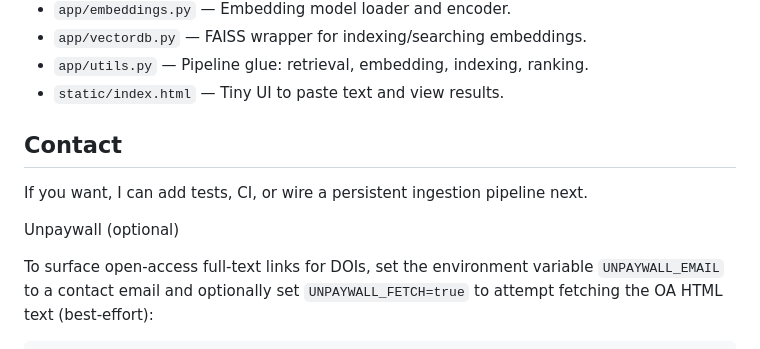
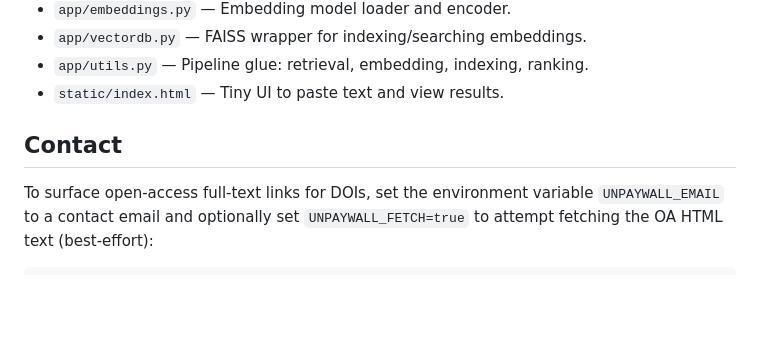
Before and after one commit to iuri/plagiarileaks, a Markdown page: README.md, the part around the change. Drawn GitHub-style; blank space fills up the shorter version.

Commit message:
Remove optional tasks from contact section
Removed optional section about adding tests and CI.

````diff
--- a/README.md
+++ b/README.md
@@ -154,11 +154,6 @@ File map
 Contact
 -------
 
-If you want, I can add tests, CI, or wire a persistent ingestion pipeline next.
-
-
-Unpaywall (optional)
-
 To surface open-access full-text links for DOIs, set the environment variable `UNPAYWALL_EMAIL` to a contact email and optionally set `UNPAYWALL_FETCH=true` to attempt fetching the OA HTML text (best-effort):
 
 ```bash
````
